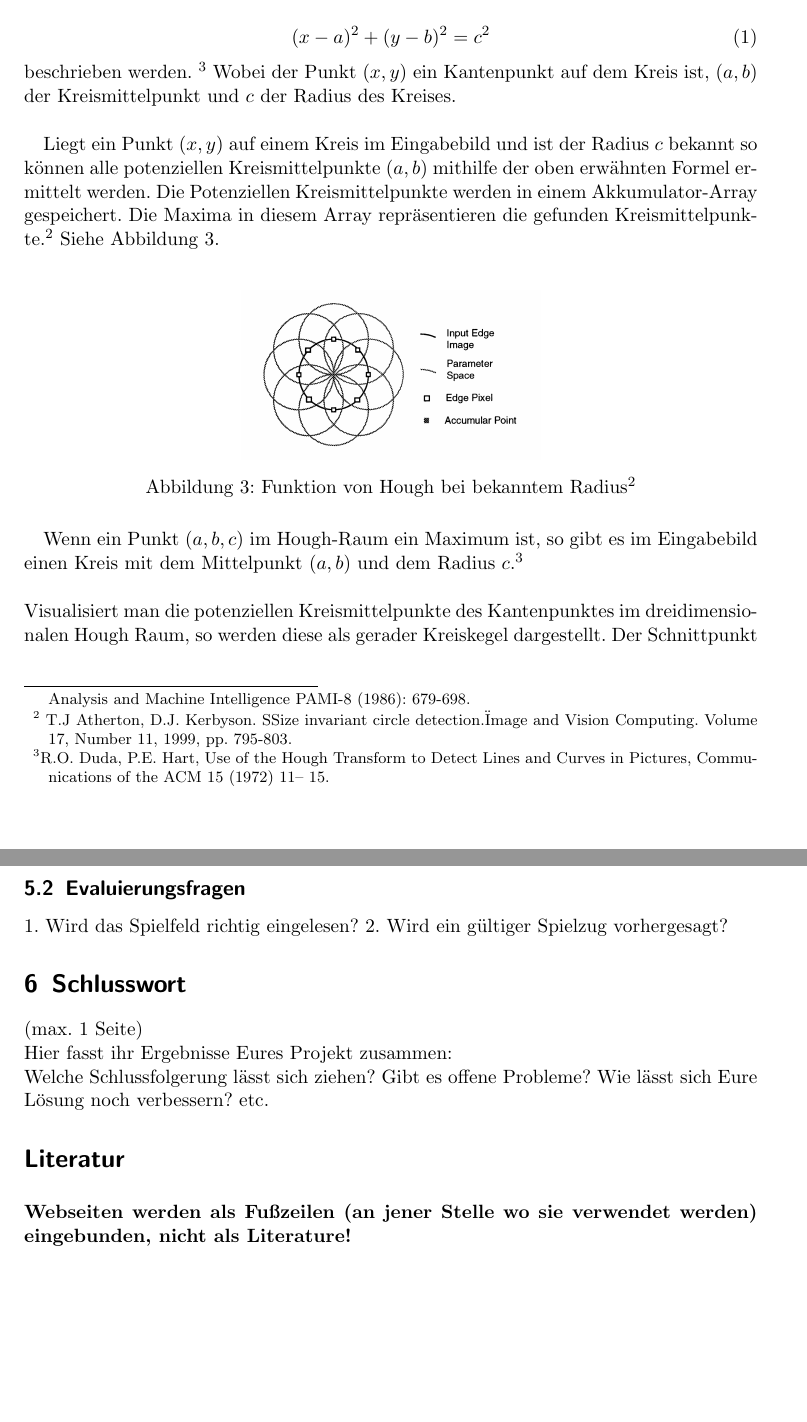
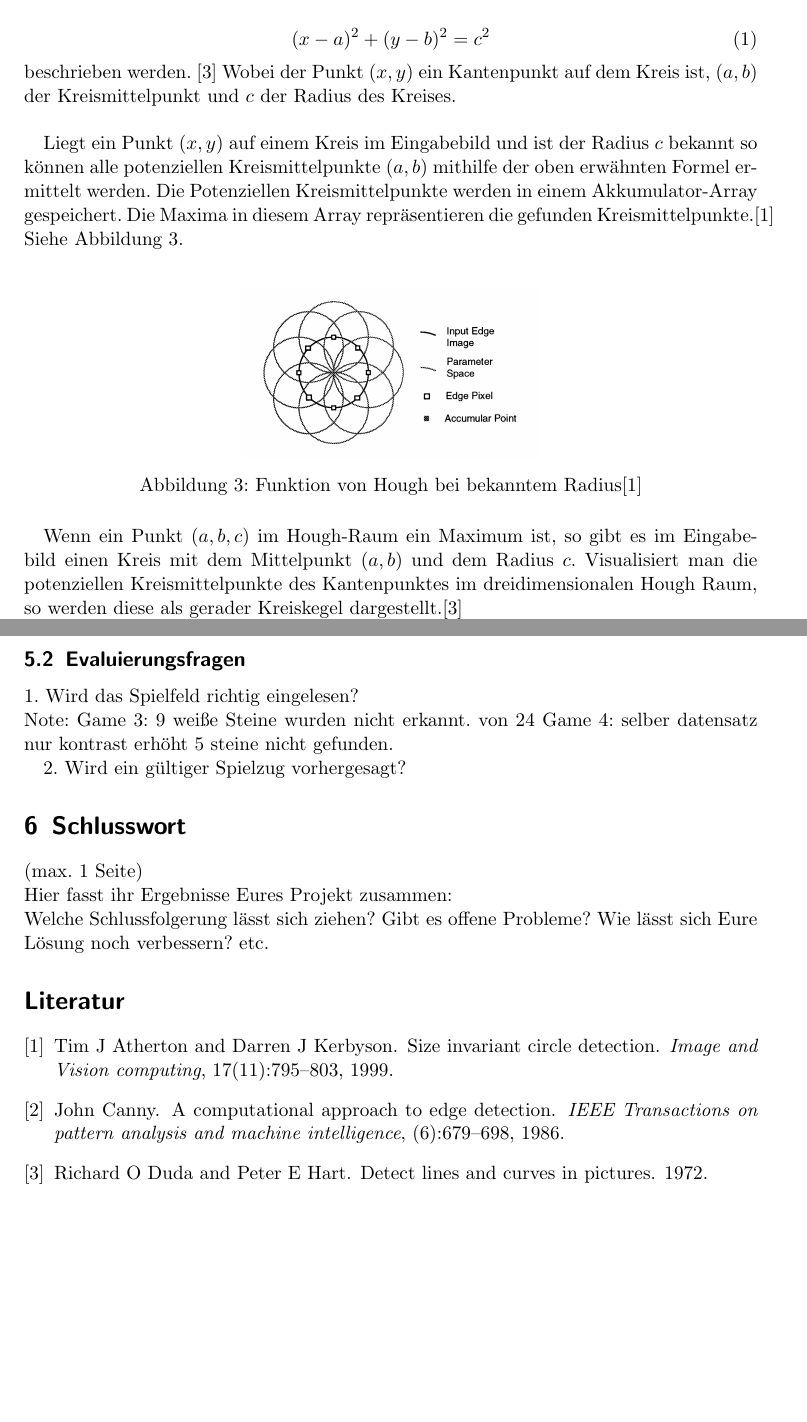
Before and after one commit to smonist/nine-mans-morris, a LaTeX document (bericht/edbv_C_3.tex): two parts of pages 5 and 12 of 12, joined at a grey line, cut so that both start at the same text, the shorter picture padded with empty space. Compiled offline with pdfLaTeX.

Commit message:
bibtex zeugs

```diff
--- a/bericht/edbv_C_3.tex
+++ b/bericht/edbv_C_3.tex
@@ -175,6 +175,3 @@ Die Kantenerkennung des Spielfelds funktioniert mit dem Canny-Algorithmus. Hier
 Dadurch sind alle "Arten" von Kanten abgedeckt: horizontal, vertikal und 2 mal diagonal. Die Richtung der Kante ist egal, deswegen kommt man mit 4 Möglichkeiten aus statt 8. Die Winkel werden  in 0, 45, 90 \& 135 Grad unterteilt.
 
 Danach wird ein Threshold angewendet, um zu schwache Kanten auszufiltern und ein sauberes Bild zu generieren. Allerdings sind die meisten Kanten jetzt noch relativ dick, um damit zu arbeiten sollten sie aber jeweils 1 Pixel breit sein. Dafür gibt es mehrere Ansätze, wir haben uns für die Non-Max Suppression entschieden.\\
-Hier wird abhängig von dem Winkel der Kante in der Umgebung nach Kanten gesucht und stärkste von ihnen ausgewählt. Sie bleibt im Bild, während die anderen, schwächeren Kanten entfernt werden. Konkret heißt das, dass bei einer horizontalen Kante in der vertikalen Umgebung nach stärkeren Kanten gesucht wird - sozusagen nach parallelen Kanten. Die Suchumgebung ist immer der Winkel der Kante um 90 Grad gedreht. \footref{canny1}
-
-\footnote{\label{canny1} Canny, John F.. “A Computational Approach to Edge Detection.” IEEE Transactions on Pattern Analysis and Machine Intelligence PAMI-8 (1986): 679-698.}\\
@@ -189,24 +184,21 @@ Die Kreis-Hough-Transformation ist ein übliches Verfahren zum Erkennen von Krei
-	Volume 17, Number 11, 1999, pp. 795-803.}\\
+Die Kreis-Hough-Transformation ist ein übliches Verfahren zum Erkennen von Kreisen und deren Mittelpunkte. Das Verfahren benötigt zur Erkennung eines Kreises mit dem Radius \(c\) ein Set an Kantenpunkten, die auf dem gesuchten Kreis liegen. \cite{houghnote2}\\
 In einem zweidimensionalen Raum kann ein Kreis mithilfe von \\
 \begin{equation}
 (x - a)^2 +(y - b)^2 = c^2
 \end{equation}
-beschrieben werden. \footnote{\label{houghnote1}R.O. Duda, P.E. Hart, Use of the Hough Transform to Detect Lines and Curves in Pictures, Communications of the ACM 15 (1972) 11– 15.
-} Wobei der Punkt \((x,y) \) ein Kantenpunkt auf dem Kreis ist, \((a,b)\) der Kreismittelpunkt und \(c\) der Radius des Kreises.\\
+beschrieben werden. \cite{houghnote1} Wobei der Punkt \((x,y) \) ein Kantenpunkt auf dem Kreis ist, \((a,b)\) der Kreismittelpunkt und \(c\) der Radius des Kreises.\\
 
-Liegt ein Punkt \((x,y)\) auf einem Kreis im Eingabebild und ist der Radius \(c\) bekannt so k\"onnen alle potenziellen Kreismittelpunkte \((a,b)\) mithilfe der oben erwähnten Formel ermittelt werden. Die Potenziellen Kreismittelpunkte werden in einem Akkumulator-Array gespeichert. Die Maxima in diesem Array repräsentieren die gefunden Kreismittelpunkte.\footref{houghnote2} Siehe Abbildung \ref{fig:hough2d}.\\
+Liegt ein Punkt \((x,y)\) auf einem Kreis im Eingabebild und ist der Radius \(c\) bekannt so k\"onnen alle potenziellen Kreismittelpunkte \((a,b)\) mithilfe der oben erwähnten Formel ermittelt werden. Die Potenziellen Kreismittelpunkte werden in einem Akkumulator-Array gespeichert. Die Maxima in diesem Array repräsentieren die gefunden Kreismittelpunkte.\cite{houghnote2} Siehe Abbildung \ref{fig:hough2d}.\\
 
 \begin{figure}[ht]
 	\centering
 		\includegraphics[width=6cm]{2dhough_darstellung.png}\\
-	\caption[Funktion von Hough bei bekanntem Radius]{Funktion von Hough bei bekanntem Radius\footref{houghnote2}}
+	\caption[Funktion von Hough bei bekanntem Radius]{Funktion von Hough bei bekanntem Radius\cite{houghnote2}}
 	\label{fig:hough2d}
 \end{figure}
 
-Wenn ein Punkt \((a,b,c)\) im Hough-Raum ein Maximum ist, so gibt es im Eingabebild einen Kreis mit dem Mittelpunkt \((a,b)\) und dem Radius  \(c\).\footref{houghnote1}
-\\
-\\
-Visualisiert man die potenziellen Kreismittelpunkte des Kantenpunktes im dreidimensionalen Hough Raum, so werden diese als gerader Kreiskegel dargestellt. Der Schnittpunkt \((a,b,c)\) von Maximal vielen Zylindern repräsentiert den gefundenen Kreismittelpunkt \((a,b)\) mit dem Radius \( c\).
+Wenn ein Punkt \((a,b,c)\) im Hough-Raum ein Maximum ist, so gibt es im Eingabebild einen Kreis mit dem Mittelpunkt \((a,b)\) und dem Radius  \(c\).
+Visualisiert man die potenziellen Kreismittelpunkte des Kantenpunktes im dreidimensionalen Hough Raum, so werden diese als gerader Kreiskegel dargestellt.\cite{houghnote1}\\ Der Schnittpunkt \((a,b,c)\) von Maximal vielen Zylindern repräsentiert den gefundenen Kreismittelpunkt \((a,b)\) mit dem Radius \( c\).
 
 %%------------------------------------------------------
 
@@ -329,9 +321,12 @@ Größe der Bilder: 2000 x 2667 Pixel
 Quelle des Datensatzes: selbst aufgenommen, Smartphonekamera, regelmäßge Ausleuchtung, keine harten Schatten, einfärbiger Hintergrund
 
 \subsection{Evaluierungsfragen}
-1. Wird das Spielfeld richtig eingelesen?
+1. Wird das Spielfeld richtig eingelesen? \\
+Note: Game 3: 9 weiße Steine wurden nicht erkannt. von 24
+Game 4: selber datensatz nur kontrast erhöht 5 steine nicht gefunden.
+
+
 2. Wird ein gültiger Spielzug vorhergesagt?
-
 
 %%------------------------------------------------------
 
@@ -348,7 +343,7 @@ Welche Schlussfolgerung lässt sich ziehen? Gibt es offene Probleme? Wie lässt
 \bibliography{edbv_lit}
 %%Bei verwendung von Latex schreibt ihr eure Referenzen in ein eigenes bib-File (siehe hier edbv_lit.bib). Jene Referenzen, die ihr im Bericht mittels \cite zitiert, werden automatisch in die Referenzliste übernommen. Weitere Information zum Einbinden von BibTex gibt es hier: http://www.bibtex.org/Using/de/
 %%------------------------------------------------------
-\textbf{Webseiten werden als Fußzeilen (an jener Stelle wo sie verwendet werden) eingebunden, nicht als Literature!}
+
 
 \end{document}
 \grid
```
Also changed, not shown: bericht/edbv_lit.bib (added, +28 -0 lines), bericht/edbv_C_3.bbl (added), bericht/edbv_C_3.pdf, bericht/edbv_C_3.tex (4 more changed lines), 3 other files.
